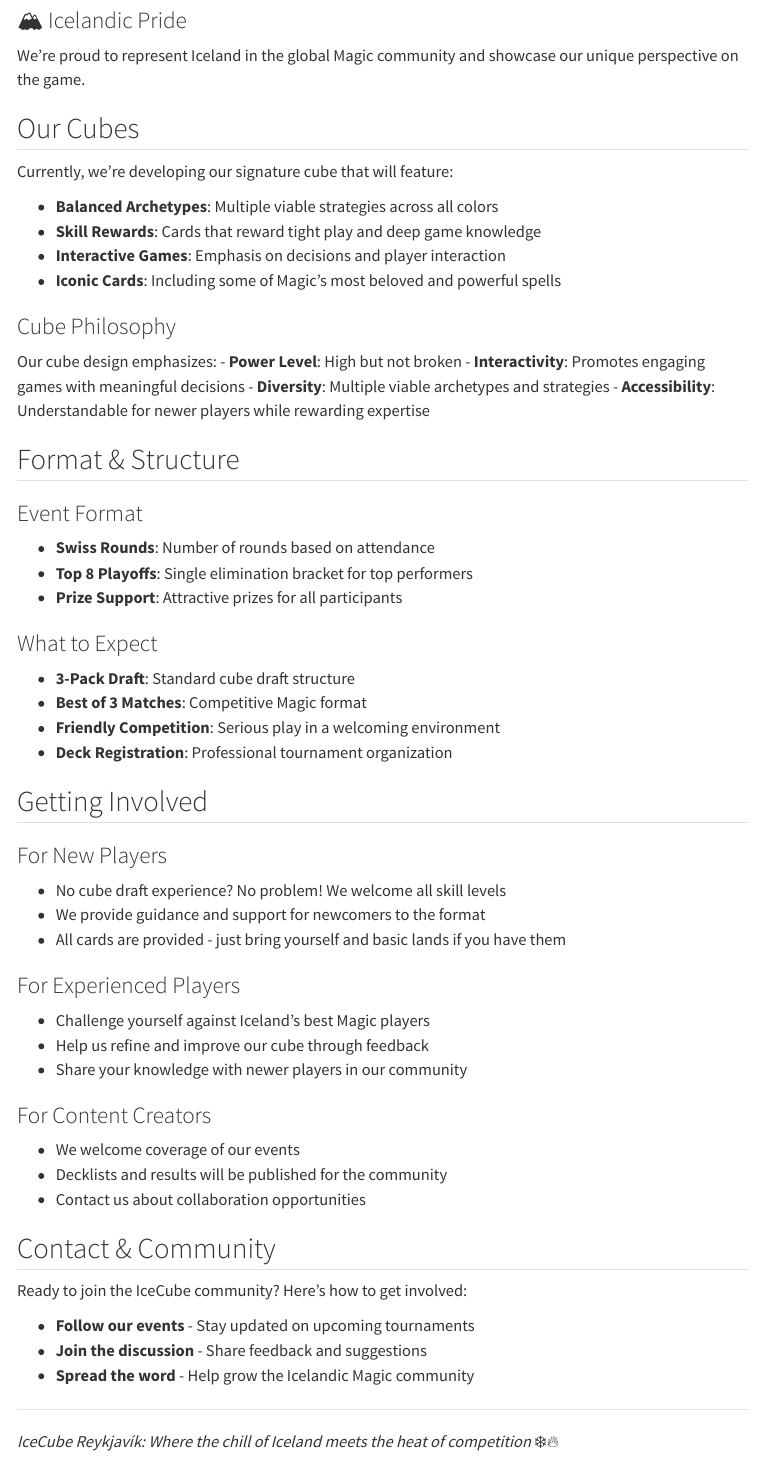
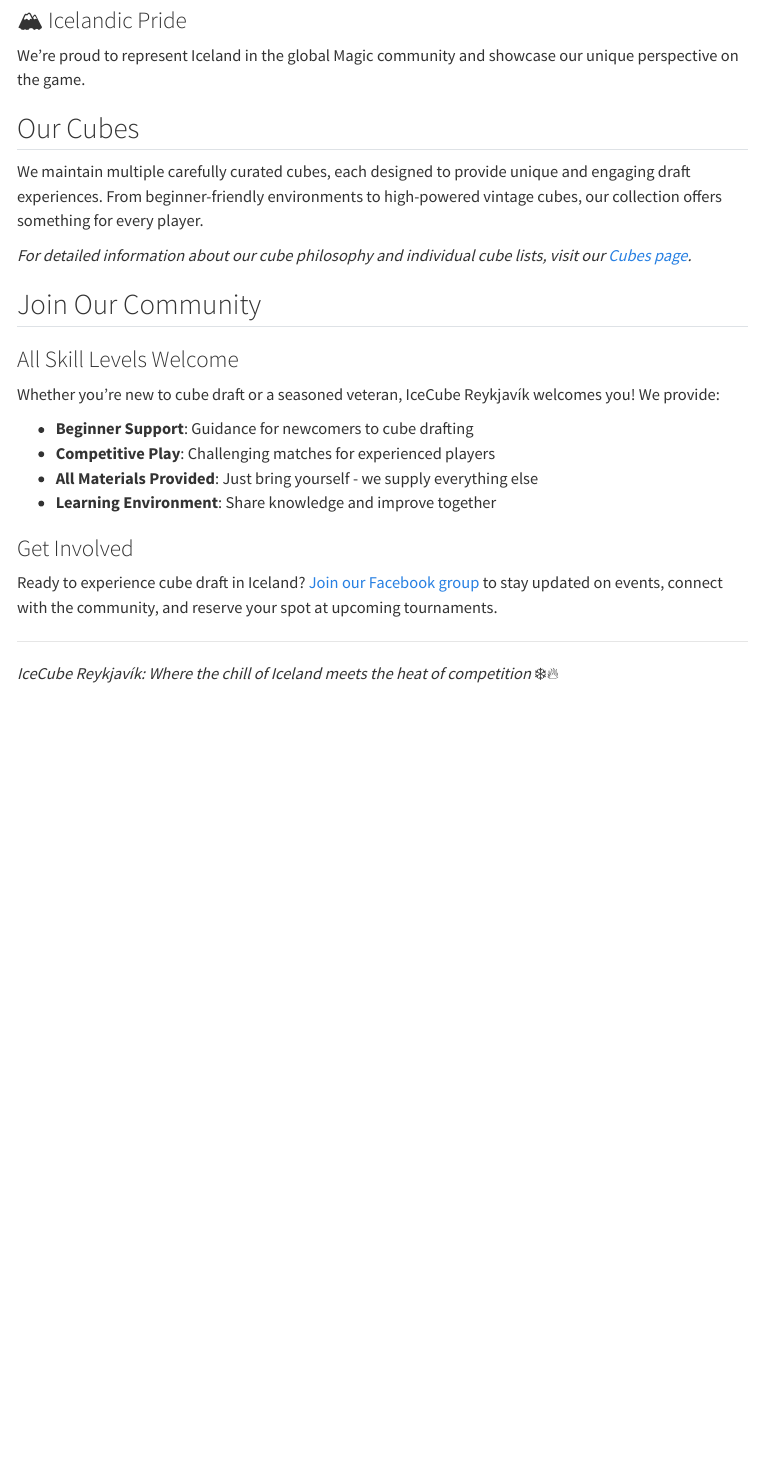
Before and after one commit to rvkicecube/rvkicecube.github.io, a Quarto document (about.qmd): the page in a window 1100 px wide, from 1120 px down. Rendered offline with R 4.5, knitr and Pandoc in place of Quarto, with nearby package versions; menus at the side of the page are left out.

Commit message:
Refactor content and structure for IceCube Reykjavík website. Update about.qmd to enhance descriptions of cube offerings and community engagement. Revise contact.qmd to improve clarity and provide detailed event updates. Adjust index.qmd for consistency in messaging and event details. Remove unused dark theme CSS files and update sitemap with revised last modified dates.

```diff
--- a/_quarto.yml
+++ b/_quarto.yml
@@ -37,7 +37,6 @@
   html:
     theme:
       light: [cosmo, theme.scss]
-      dark: [cosmo, theme.scss]
     css: styles.css
     toc: true
     toc-location: right
--- a/about.qmd
+++ b/about.qmd
@@ -39,57 +39,23 @@
 
 ## Our Cubes
 
-Currently, we're developing our signature cube that will feature:
+We maintain multiple carefully curated cubes, each designed to provide unique and engaging draft experiences. From beginner-friendly environments to high-powered vintage cubes, our collection offers something for every player.
 
-- **Balanced Archetypes**: Multiple viable strategies across all colors
-- **Skill Rewards**: Cards that reward tight play and deep game knowledge
-- **Interactive Games**: Emphasis on decisions and player interaction
-- **Iconic Cards**: Including some of Magic's most beloved and powerful spells
+*For detailed information about our cube philosophy and individual cube lists, visit our [Cubes page](cubes.qmd).*
 
-### Cube Philosophy
-Our cube design emphasizes:
-- **Power Level**: High but not broken
-- **Interactivity**: Promotes engaging games with meaningful decisions
-- **Diversity**: Multiple viable archetypes and strategies
-- **Accessibility**: Understandable for newer players while rewarding expertise
 
-## Format & Structure
+## Join Our Community
 
-### Event Format
-- **Swiss Rounds**: Number of rounds based on attendance
-- **Top 8 Playoffs**: Single elimination bracket for top performers
-- **Prize Support**: Attractive prizes for all participants
+### All Skill Levels Welcome
+Whether you're new to cube draft or a seasoned veteran, IceCube Reykjavík welcomes you! We provide:
 
-### What to Expect
-- **3-Pack Draft**: Standard cube draft structure
-- **Best of 3 Matches**: Competitive Magic format
-- **Friendly Competition**: Serious play in a welcoming environment
-- **Deck Registration**: Professional tournament organization
+- **Beginner Support**: Guidance for newcomers to cube drafting
+- **Competitive Play**: Challenging matches for experienced players
+- **All Materials Provided**: Just bring yourself - we supply everything else
+- **Learning Environment**: Share knowledge and improve together
 
-## Getting Involved
-
-### For New Players
-- No cube draft experience? No problem! We welcome all skill levels
-- We provide guidance and support for newcomers to the format
-- All cards are provided - just bring yourself and basic lands if you have them
-
-### For Experienced Players
-- Challenge yourself against Iceland's best Magic players
-- Help us refine and improve our cube through feedback
-- Share your knowledge with newer players in our community
-
-### For Content Creators
-- We welcome coverage of our events
-- Decklists and results will be published for the community
-- Contact us about collaboration opportunities
-
-## Contact & Community
-
-Ready to join the IceCube community? Here's how to get involved:
-
-- **Follow our events** - Stay updated on upcoming tournaments
-- **Join the discussion** - Share feedback and suggestions
-- **Spread the word** - Help grow the Icelandic Magic community
+### Get Involved
+Ready to experience cube draft in Iceland? [Join our Facebook group](https://www.facebook.com/groups/mtgkubbur/) to stay updated on events, connect with the community, and reserve your spot at upcoming tournaments.
 
 ---
 
```
Also changed, not shown: contact.qmd (+29 -2 lines), index.qmd (+6 -9 lines), docs/search.json, 8 other files.
